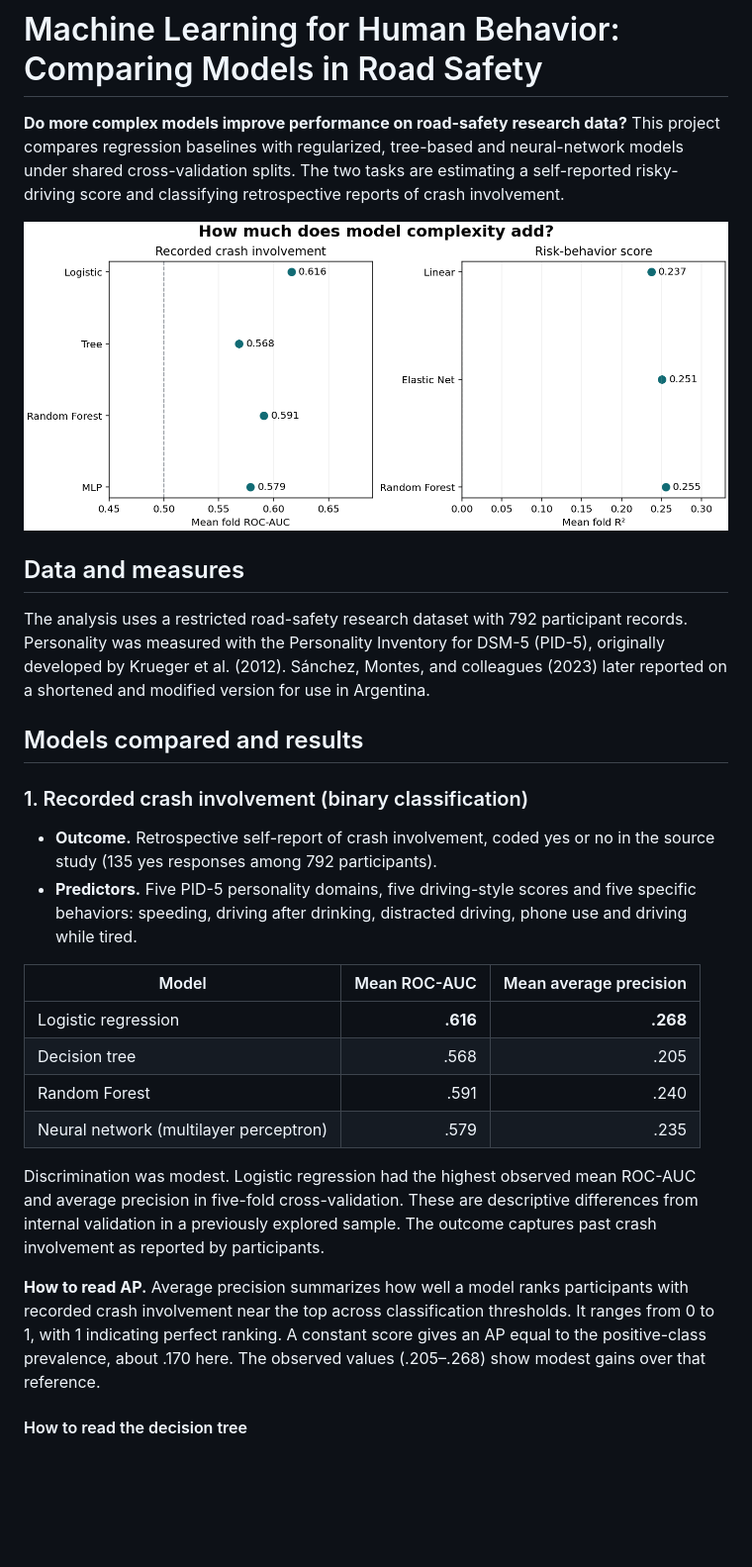
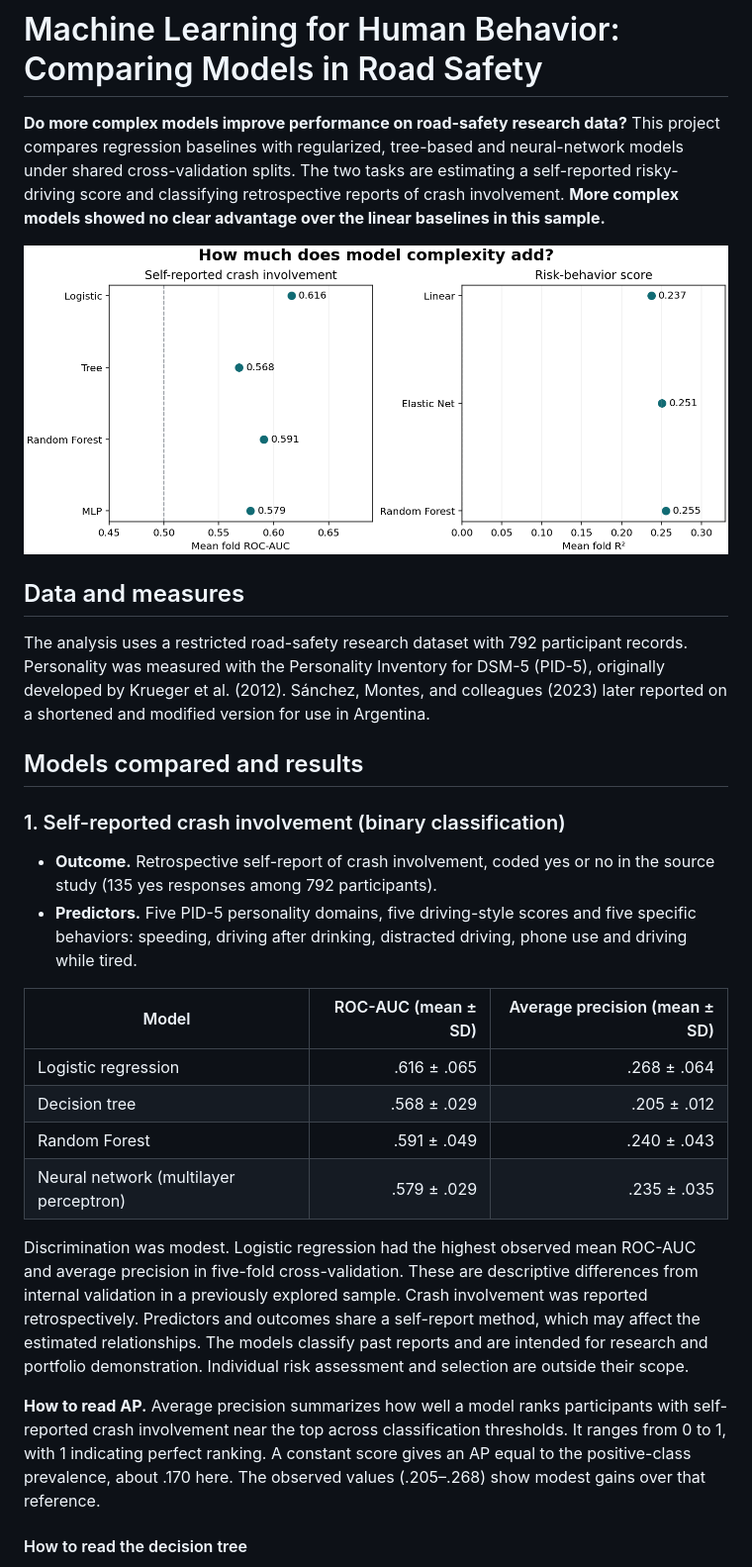
Before and after one commit to silvanamontesdata/traffic-risk-prediction, a Markdown page: README.md, the part around one of its changes. Shown at 99% size. GitHub-like rendering; pictures changed too: figures/model-comparison.png; blank space fills up the shorter version.

Commit message:
Clarify self-reported outcomes and report fold variability

```diff
--- a/README.md
+++ b/README.md
@@ -1,4 +1,4 @@
 # Machine Learning for Human Behavior: Comparing Models in Road Safety
 
-**Do more complex models improve performance on road-safety research data?** This project compares regression baselines with regularized, tree-based and neural-network models under shared cross-validation splits. The two tasks are estimating a self-reported risky-driving score and classifying retrospective reports of crash involvement.
+**Do more complex models improve performance on road-safety research data?** This project compares regression baselines with regularized, tree-based and neural-network models under shared cross-validation splits. The two tasks are estimating a self-reported risky-driving score and classifying retrospective reports of crash involvement. **More complex models showed no clear advantage over the linear baselines in this sample.**
 
@@ -10,21 +10,21 @@ The analysis uses a restricted road-safety research dataset with 792 participant
 
 ## Models compared and results
 
-### 1. Recorded crash involvement (binary classification)
+### 1. Self-reported crash involvement (binary classification)
 
 - **Outcome.** Retrospective self-report of crash involvement, coded yes or no in the source study (135 yes responses among 792 participants).
 - **Predictors.** Five PID-5 personality domains, five driving-style scores and five specific behaviors: speeding, driving after drinking, distracted driving, phone use and driving while tired.
 
-| Model | Mean ROC-AUC | Mean average precision |
+| Model | ROC-AUC (mean ± SD) | Average precision (mean ± SD) |
 |---|---:|---:|
-| Logistic regression | **.616** | **.268** |
-| Decision tree | .568 | .205 |
-| Random Forest | .591 | .240 |
-| Neural network (multilayer perceptron) | .579 | .235 |
+| Logistic regression | .616 ± .065 | .268 ± .064 |
+| Decision tree | .568 ± .029 | .205 ± .012 |
+| Random Forest | .591 ± .049 | .240 ± .043 |
+| Neural network (multilayer perceptron) | .579 ± .029 | .235 ± .035 |
 
-Discrimination was modest. Logistic regression had the highest observed mean ROC-AUC and average precision in five-fold cross-validation. These are descriptive differences from internal validation in a previously explored sample. The outcome captures past crash involvement as reported by participants.
+Discrimination was modest. Logistic regression had the highest observed mean ROC-AUC and average precision in five-fold cross-validation. These are descriptive differences from internal validation in a previously explored sample. Crash involvement was reported retrospectively. Predictors and outcomes share a self-report method, which may affect the estimated relationships. The models classify past reports and are intended for research and portfolio demonstration. Individual risk assessment and selection are outside their scope.
 
-**How to read AP.** Average precision summarizes how well a model ranks participants with recorded crash involvement near the top across classification thresholds. It ranges from 0 to 1, with 1 indicating perfect ranking. A constant score gives an AP equal to the positive-class prevalence, about .170 here. The observed values (.205–.268) show modest gains over that reference.
+**How to read AP.** Average precision summarizes how well a model ranks participants with self-reported crash involvement near the top across classification thresholds. It ranges from 0 to 1, with 1 indicating perfect ranking. A constant score gives an AP equal to the positive-class prevalence, about .170 here. The observed values (.205–.268) show modest gains over that reference.
 
 #### How to read the decision tree
 
```
Also changed, not shown: other parts of README.md (+9 -9 lines), figures/decision-tree.png, 1 other file.
